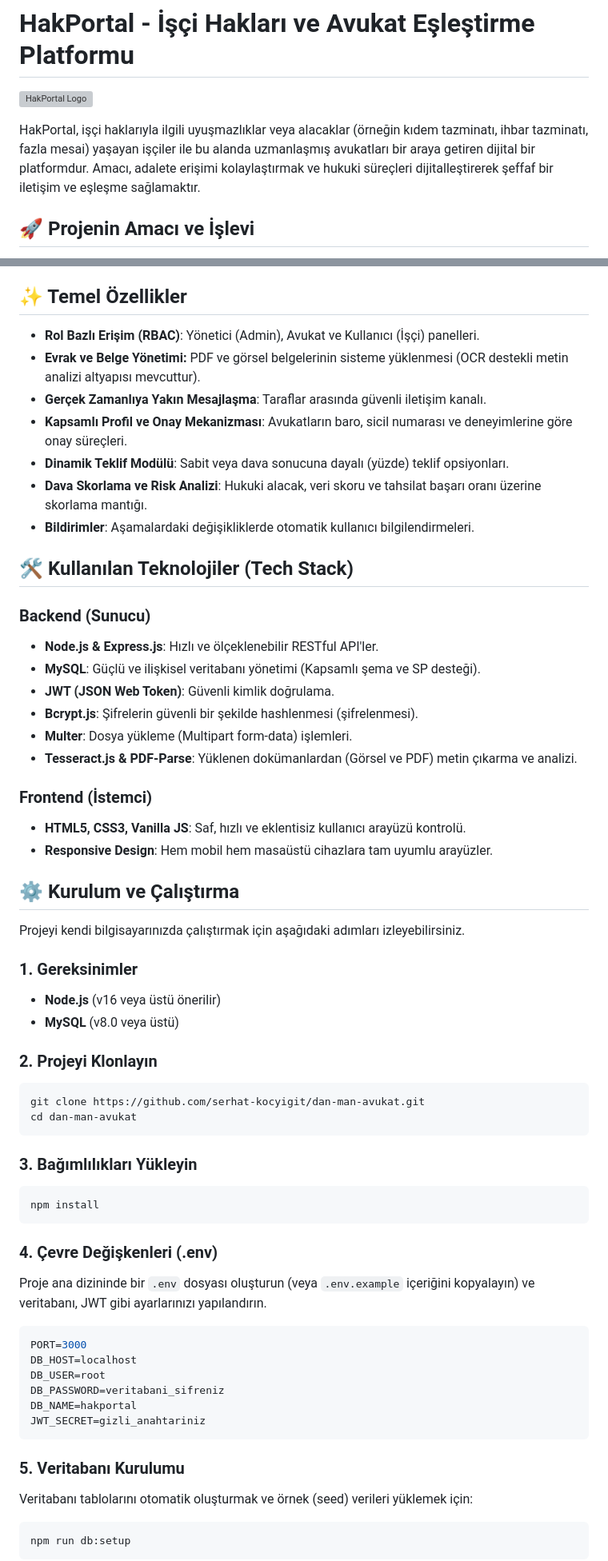
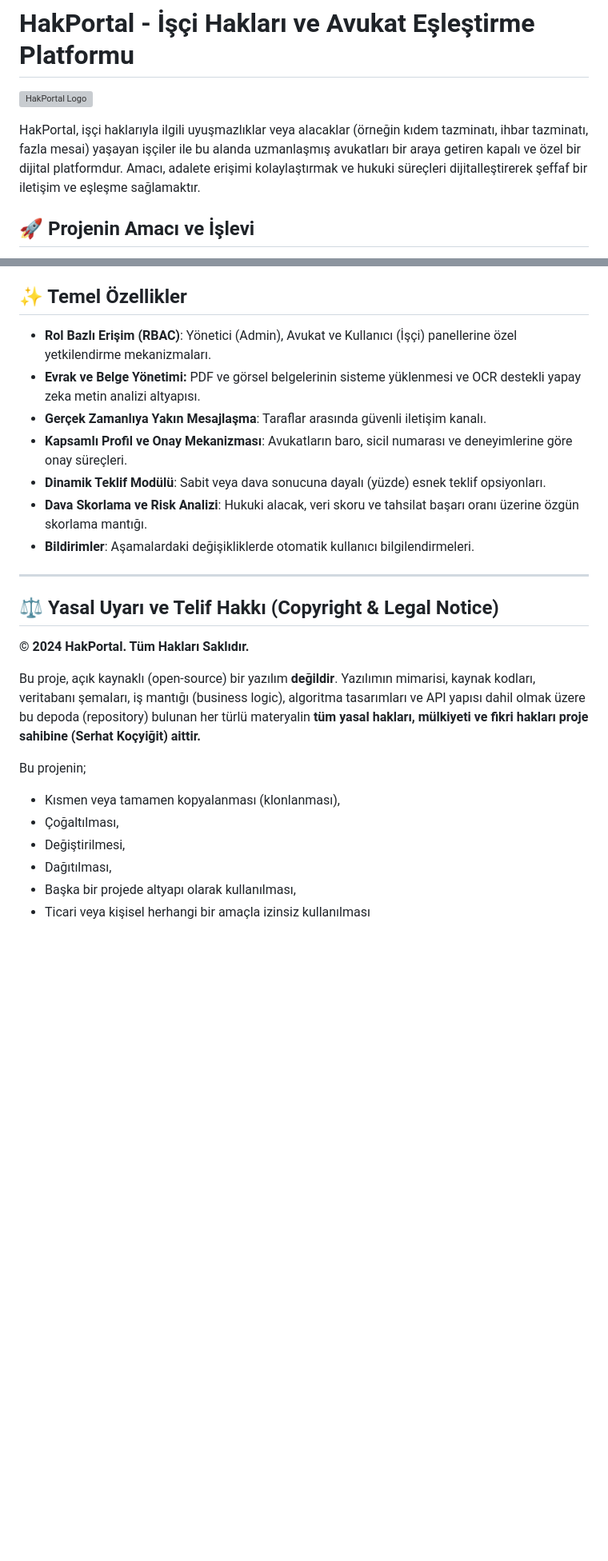
Before and after one commit to serhat-kocyigit/dan-man-avukat, a Markdown page: README.md, 2 parts joined by grey strips. Shown at 80% size. GitHub-like rendering; blank space fills up the shorter version; grey boxes are pictures that could not be loaded.

Commit message:
docs: proprietary update and remove setup steps

````diff
--- a/README.md
+++ b/README.md
@@ -2,7 +2,7 @@
 
 ![HakPortal Logo](https://via.placeholder.com/800x200.png?text=HakPortal+-+%C4%B0%C5%9F%C3%A7i+Haklar%C4%B1+ve+Avukat+E%C5%9Fle%C5%9Ftirme+Sistemi)
 
-HakPortal, işçi haklarıyla ilgili uyuşmazlıklar veya alacaklar (örneğin kıdem tazminatı, ihbar tazminatı, fazla mesai) yaşayan işçiler ile bu alanda uzmanlaşmış avukatları bir araya getiren dijital bir platformdur. Amacı, adalete erişimi kolaylaştırmak ve hukuki süreçleri dijitalleştirerek şeffaf bir iletişim ve eşleşme sağlamaktır.
+HakPortal, işçi haklarıyla ilgili uyuşmazlıklar veya alacaklar (örneğin kıdem tazminatı, ihbar tazminatı, fazla mesai) yaşayan işçiler ile bu alanda uzmanlaşmış avukatları bir araya getiren kapalı ve özel bir dijital platformdur. Amacı, adalete erişimi kolaylaştırmak ve hukuki süreçleri dijitalleştirerek şeffaf bir iletişim ve eşleşme sağlamaktır.
 
 ## 🚀 Projenin Amacı ve İşlevi
 
@@ -16,61 +16,28 @@ HakPortal, işçi haklarıyla ilgili uyuşmazlıklar veya alacaklar (örneğin k
 
 ## ✨ Temel Özellikler
 
-- **Rol Bazlı Erişim (RBAC)**: Yönetici (Admin), Avukat ve Kullanıcı (İşçi) panelleri.
-- **Evrak ve Belge Yönetimi:** PDF ve görsel belgelerinin sisteme yüklenmesi (OCR destekli metin analizi altyapısı mevcuttur).
+- **Rol Bazlı Erişim (RBAC)**: Yönetici (Admin), Avukat ve Kullanıcı (İşçi) panellerine özel yetkilendirme mekanizmaları.
+- **Evrak ve Belge Yönetimi:** PDF ve görsel belgelerinin sisteme yüklenmesi ve OCR destekli yapay zeka metin analizi altyapısı.
 - **Gerçek Zamanlıya Yakın Mesajlaşma**: Taraflar arasında güvenli iletişim kanalı.
 - **Kapsamlı Profil ve Onay Mekanizması**: Avukatların baro, sicil numarası ve deneyimlerine göre onay süreçleri.
-- **Dinamik Teklif Modülü**: Sabit veya dava sonucuna dayalı (yüzde) teklif opsiyonları.
-- **Dava Skorlama ve Risk Analizi**: Hukuki alacak, veri skoru ve tahsilat başarı oranı üzerine skorlama mantığı.
+- **Dinamik Teklif Modülü**: Sabit veya dava sonucuna dayalı (yüzde) esnek teklif opsiyonları.
+- **Dava Skorlama ve Risk Analizi**: Hukuki alacak, veri skoru ve tahsilat başarı oranı üzerine özgün skorlama mantığı.
 - **Bildirimler**: Aşamalardaki değişikliklerde otomatik kullanıcı bilgilendirmeleri.
 
-## 🛠️ Kullanılan Teknolojiler (Tech Stack)
+---
 
-### Backend (Sunucu)
-- **Node.js & Express.js**: Hızlı ve ölçeklenebilir RESTful API'ler.
-- **MySQL**: Güçlü ve ilişkisel veritabanı yönetimi (Kapsamlı şema ve SP desteği).
-- **JWT (JSON Web Token)**: Güvenli kimlik doğrulama.
-- **Bcrypt.js**: Şifrelerin güvenli bir şekilde hashlenmesi (şifrelenmesi).
-- **Multer**: Dosya yükleme (Multipart form-data) işlemleri.
-- **Tesseract.js & PDF-Parse**: Yüklenen dokümanlardan (Görsel ve PDF) metin çıkarma ve analizi.
+## ⚖️ Yasal Uyarı ve Telif Hakkı (Copyright & Legal Notice)
 
-### Frontend (İstemci)
-- **HTML5, CSS3, Vanilla JS**: Saf, hızlı ve eklentisiz kullanıcı arayüzü kontrolü.
-- **Responsive Design**: Hem mobil hem masaüstü cihazlara tam uyumlu arayüzler.
+**© 2024 HakPortal. Tüm Hakları Saklıdır.**
 
-## ⚙️ Kurulum ve Çalıştırma
+Bu proje, açık kaynaklı (open-source) bir yazılım **değildir**.
+Yazılımın mimarisi, kaynak kodları, veritabanı şemaları, iş mantığı (business logic), algoritma tasarımları ve API yapısı dahil olmak üzere bu depoda (repository) bulunan her türlü materyalin **tüm yasal hakları, mülkiyeti ve fikri hakları proje sahibine (Serhat Koçyiğit) aittir.**
 
-Projeyi kendi bilgisayarınızda çalıştırmak için aşağıdaki adımları izleyebilirsiniz.
+Bu projenin;
+- Kısmen veya tamamen kopyalanması (klonlanması),
+- Çoğaltılması,
+- Değiştirilmesi,
+- Dağıtılması,
+- Başka bir projede altyapı olarak kullanılması,
+- Ticari veya kişisel herhangi bir amaçla izinsiz kullanılması
 
-### 1. Gereksinimler
-- **Node.js** (v16 veya üstü önerilir)
-- **MySQL** (v8.0 veya üstü)
-
-### 2. Projeyi Klonlayın
-```bash
-git clone https://github.com/serhat-kocyigit/dan-man-avukat.git
-cd dan-man-avukat
-```
-
-### 3. Bağımlılıkları Yükleyin
-```bash
-npm install
-```
-
-### 4. Çevre Değişkenleri (.env)
-Proje ana dizininde bir `.env` dosyası oluşturun (veya `.env.example` içeriğini kopyalayın) ve veritabanı, JWT gibi ayarlarınızı yapılandırın.
-```env
-PORT=3000
-DB_HOST=localhost
-DB_USER=root
-DB_PASSWORD=veritabani_sifreniz
-DB_NAME=hakportal
-JWT_SECRET=gizli_anahtariniz
-```
-
-### 5. Veritabanı Kurulumu
-Veritabanı tablolarını otomatik oluşturmak ve örnek (seed) verileri yüklemek için:
-```bash
-npm run db:setup
-```
-
````
Also changed, not shown: other parts of README.md (+1 -17 lines).
